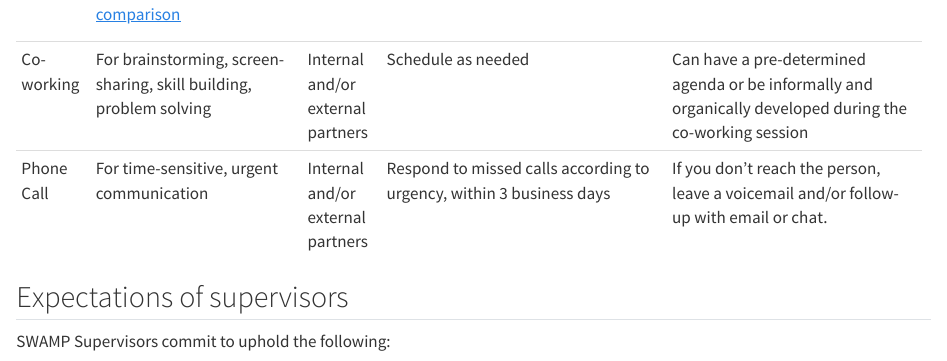
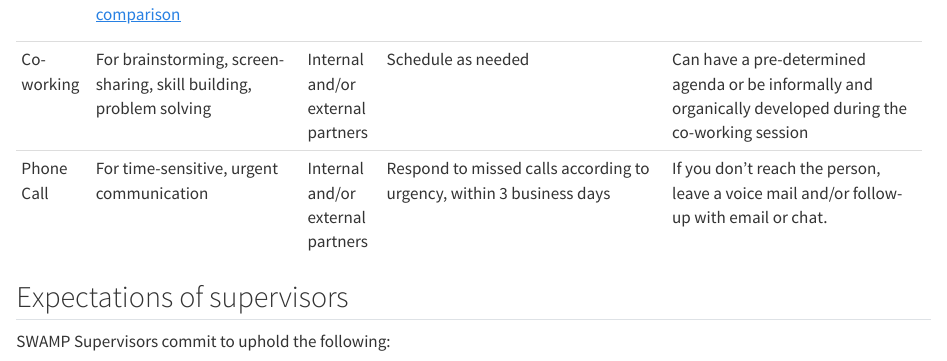
Before and after one commit to CAWaterBoardDataCenter/swamp-manual, a Quarto document (expectations.qmd): the page in a window 1100 px wide, from 2040 px down. Rendered offline with R 4.5, knitr and Pandoc in place of Quarto, with nearby package versions.

Commit message:
minor edit

```diff
--- a/expectations.qmd
+++ b/expectations.qmd
@@ -59,7 +59,7 @@ DRAFT - SWAMP Unit to Review and revise as appropriate
 +-----------------+--------------------------------------------------------------------------------------------------------------------------+-----------------------------------+----------------------------------------------------------------------------------------------------------------------------------------------------------------------+-------------------------------------------------------------------------------------------------------------------------------------------------+
 | Co-working      | For brainstorming, screen-sharing, skill building, problem solving                                                       | Internal and/or external partners | Schedule as needed                                                                                                                                                   | Can have a pre-determined agenda or be informally and organically developed during the co-working session                                       |
 +-----------------+--------------------------------------------------------------------------------------------------------------------------+-----------------------------------+----------------------------------------------------------------------------------------------------------------------------------------------------------------------+-------------------------------------------------------------------------------------------------------------------------------------------------+
-| Phone Call      | For time-sensitive, urgent communication                                                                                 | Internal and/or external partners | Respond to missed calls according to urgency, within 3 business days                                                                                                 | If you don't reach the person, leave a voicemail and/or follow-up with email or chat.                                                           |
+| Phone Call      | For time-sensitive, urgent communication                                                                                 | Internal and/or external partners | Respond to missed calls according to urgency, within 3 business days                                                                                                 | If you don't reach the person, leave a voice mail and/or follow-up with email or chat.                                                          |
 +-----------------+--------------------------------------------------------------------------------------------------------------------------+-----------------------------------+----------------------------------------------------------------------------------------------------------------------------------------------------------------------+-------------------------------------------------------------------------------------------------------------------------------------------------+
 
 : Table of communication tools and their respective recommended use and norms for SWAMP communications
```
